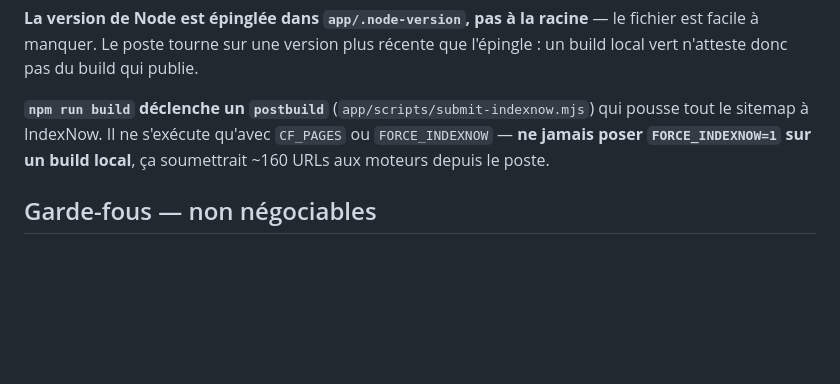
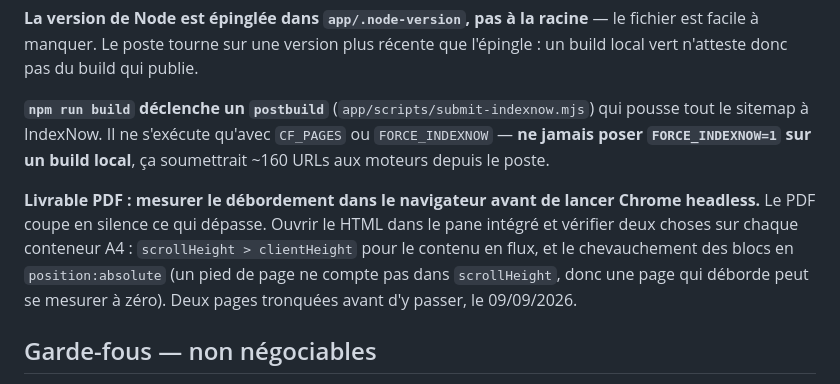
Before and after one commit to JRAYES000/CLAUDEAGENCY, a Markdown page: CLAUDE.md, the part around the change. GitHub-like rendering; blank space fills up the shorter version.

Commit message:
CLAUDE.md : mesurer le debordement A4 avant de generer un PDF
Chrome headless coupe en silence ce qui depasse du conteneur A4, et un pied
de page en position:absolute ne compte pas dans scrollHeight — une page qui
deborde peut donc se mesurer a zero. Deux pages tronquees avant de trouver
le bon controle, sur le plan client Cardinale Sud du 09/09.

Co-Authored-By: Claude Opus 5 <noreply@anthropic.com>

```diff
--- a/CLAUDE.md
+++ b/CLAUDE.md
@@ -32,6 +32,12 @@ n'atteste donc pas du build qui publie.
 **`npm run build` déclenche un `postbuild`** (`app/scripts/submit-indexnow.mjs`) qui pousse tout le
 sitemap à IndexNow. Il ne s'exécute qu'avec `CF_PAGES` ou `FORCE_INDEXNOW` — **ne jamais poser
 `FORCE_INDEXNOW=1` sur un build local**, ça soumettrait ~160 URLs aux moteurs depuis le poste.
+
+**Livrable PDF : mesurer le débordement dans le navigateur avant de lancer Chrome headless.** Le
+PDF coupe en silence ce qui dépasse. Ouvrir le HTML dans le pane intégré et vérifier deux choses
+sur chaque conteneur A4 : `scrollHeight > clientHeight` pour le contenu en flux, et le chevauchement
+des blocs en `position:absolute` (un pied de page ne compte pas dans `scrollHeight`, donc une page
+qui déborde peut se mesurer à zéro). Deux pages tronquées avant d'y passer, le 09/09/2026.
 
 ## Garde-fous — non négociables
 
```
